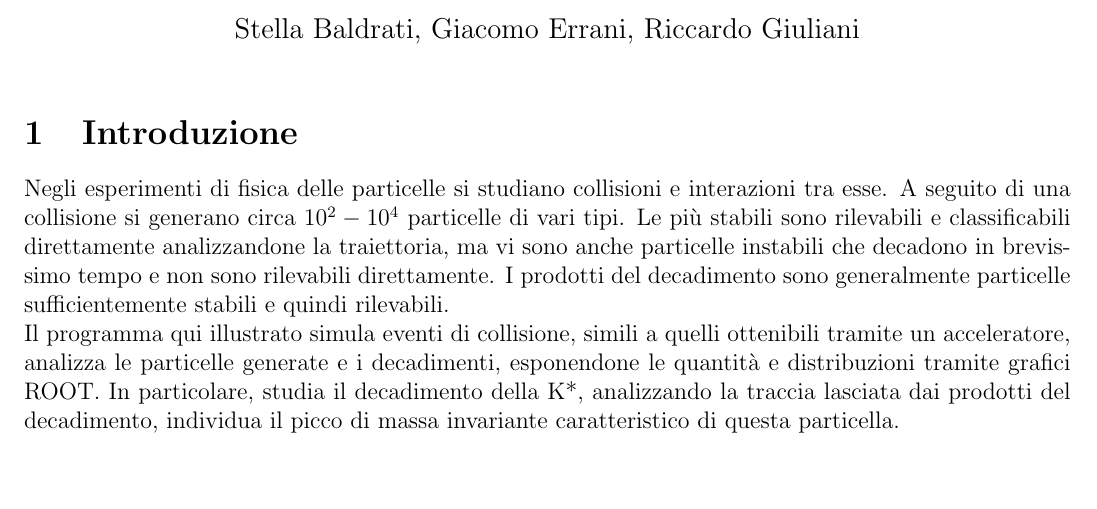
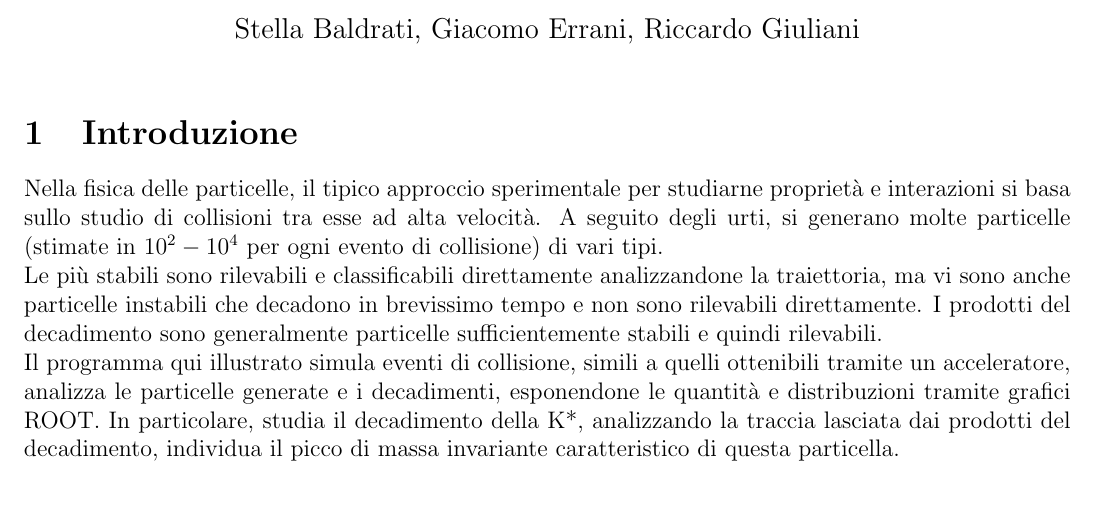
Before and after one commit to TheCodeEater/root_report, a LaTeX document (Relazione progetto ROOT.tex): part of page 1 of 3, cut so that both start at the same text, the shorter picture padded with empty space. Compiled offline with pdfLaTeX.

Commit message:
Improving first lines

```diff
--- a/Relazione progetto ROOT.tex
+++ b/Relazione progetto ROOT.tex
@@ -33,8 +33,9 @@
 \section{Introduzione}
 %%inserire un po' di teoria alla base e sintetizzare tutto il contenuto come in un abstract
 
-Negli esperimenti di fisica delle particelle si studiano collisioni e interazioni tra esse.
-A seguito di una collisione si generano circa $10^2-10^4$ particelle di vari tipi. Le più stabili sono rilevabili e classificabili direttamente analizzandone la traiettoria, ma vi sono anche particelle instabili che decadono in brevissimo tempo e non sono rilevabili direttamente. I prodotti del decadimento sono generalmente particelle sufficientemente stabili e quindi rilevabili.
+Nella fisica delle particelle, il tipico approccio sperimentale per studiarne proprietà e interazioni si basa sullo studio di collisioni tra esse ad alta velocità. A seguito degli urti, si generano molte particelle (stimate in $10^2-10^4$ per ogni evento di collisione) di vari tipi.
+\newline
+Le più stabili sono rilevabili e classificabili direttamente analizzandone la traiettoria, ma vi sono anche particelle instabili che decadono in brevissimo tempo e non sono rilevabili direttamente. I prodotti del decadimento sono generalmente particelle sufficientemente stabili e quindi rilevabili.
 \newline
 Il programma qui illustrato simula eventi di collisione, simili a quelli ottenibili tramite un acceleratore, analizza le particelle generate e i decadimenti, esponendone le quantità e distribuzioni tramite grafici ROOT. In particolare, studia il decadimento della K*, analizzando la traccia lasciata dai prodotti del decadimento, individua il picco di massa invariante caratteristico di questa particella.
 
```
Also changed, not shown: 1 other file.
